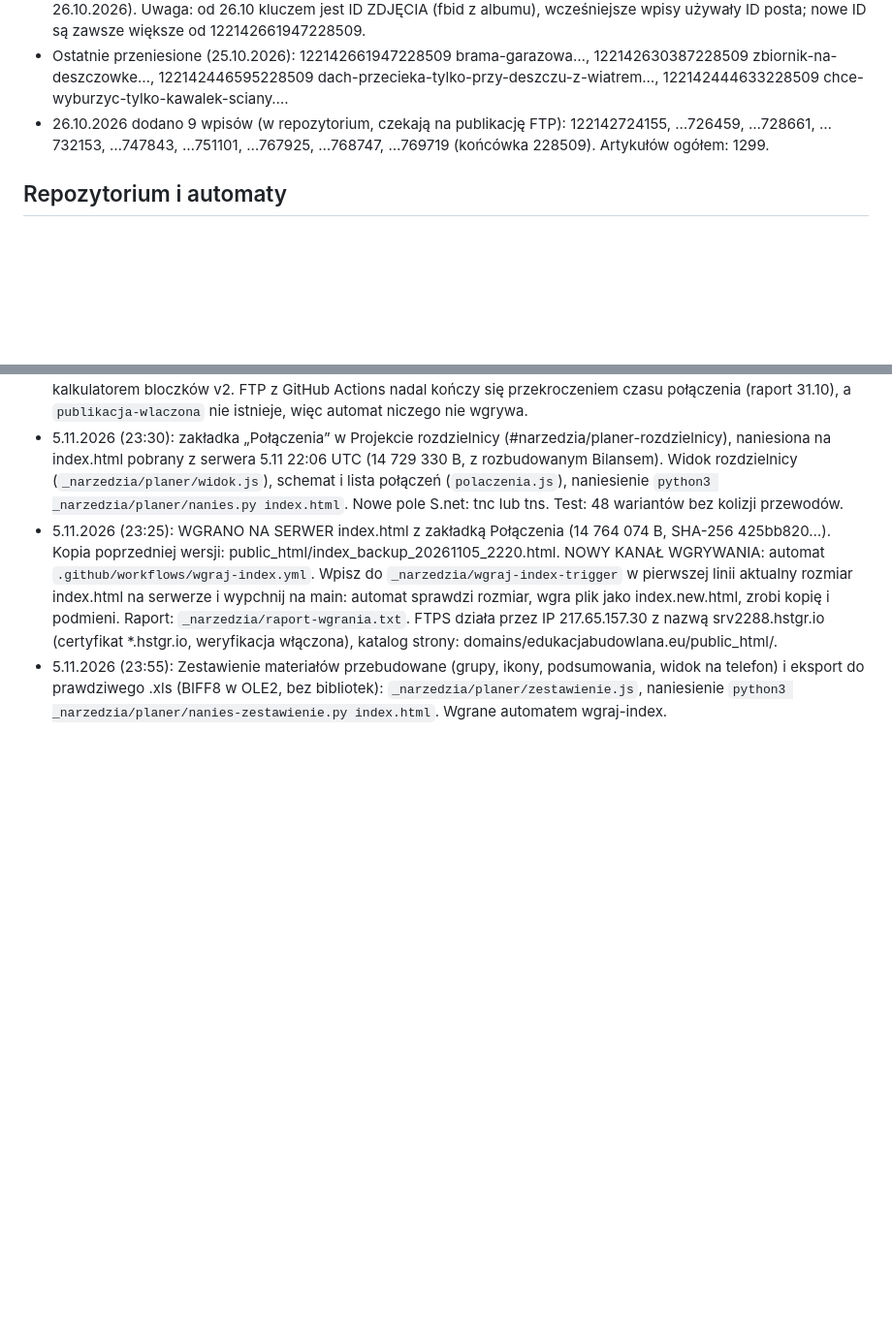
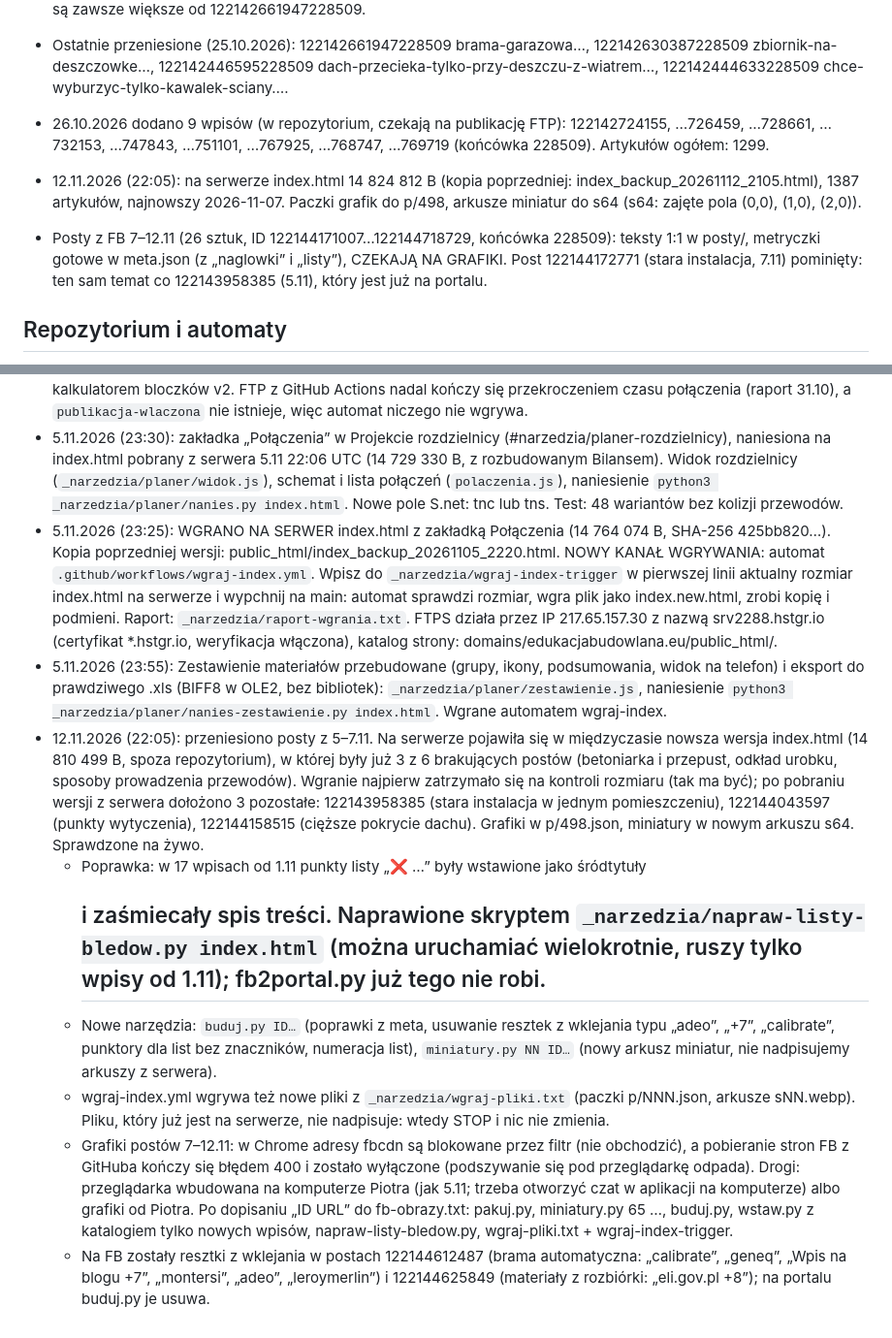
Before and after one commit to piotrkobylanka-commits/edukacjabudowlana-portal, a Markdown page: _narzedzia/KONTROLA.md, 2 parts joined by grey strips. Shown at 97% size. Rendered like a GitHub page; blank space fills up the shorter version.

Commit message:
KONTROLA: stan po wgraniu 12.11 i lista postów czekających na grafiki
Co-Authored-By: Claude Opus 5.5 <noreply@anthropic.com>
Claude-Session: https://claude.ai/code/session_01V9gyFXK2kfFoURVxEBVw8b

```diff
--- a/_narzedzia/KONTROLA.md
+++ b/_narzedzia/KONTROLA.md
@@ -65,6 +65,9 @@ Etapy: 1 Przygotowanie inwestycji i dokumentacja · 2 Roboty przygotowawcze i zi
 - Ostatnie przeniesione (25.10.2026): 122142661947228509 brama-garazowa…, 122142630387228509 zbiornik-na-deszczowke…, 122142446595228509 dach-przecieka-tylko-przy-deszczu-z-wiatrem…, 122142444633228509 chce-wyburzyc-tylko-kawalek-sciany….
 - 26.10.2026 dodano 9 wpisów (w repozytorium, czekają na publikację FTP): 122142724155, …726459, …728661, …732153, …747843, …751101, …767925, …768747, …769719 (końcówka 228509). Artykułów ogółem: 1299.
 
+- 12.11.2026 (22:05): na serwerze index.html 14 824 812 B (kopia poprzedniej: index_backup_20261112_2105.html), 1387 artykułów, najnowszy 2026-11-07. Paczki grafik do p/498, arkusze miniatur do s64 (s64: zajęte pola (0,0), (1,0), (2,0)).
+- Posty z FB 7–12.11 (26 sztuk, ID 122144171007…122144718729, końcówka 228509): teksty 1:1 w posty/, metryczki gotowe w meta.json (z „naglowki” i „listy”), CZEKAJĄ NA GRAFIKI. Post 122144172771 (stara instalacja, 7.11) pominięty: ten sam temat co 122143958385 (5.11), który jest już na portalu.
+
 ## Repozytorium i automaty
 - GitHub: `piotrkobylanka-commits/edukacjabudowlana-portal` (prywatne). Gałąź `main` = strona 1:1 z `public_html` + katalog `_narzedzia/` (niepubliczny, .htaccess „Require all denied”, wykluczony z wgrywania).
 - `_narzedzia/`: KONTROLA.md (kopia tego pliku), SKILL.md (procedura), fb2portal.py (post → wpis), wstaw.py (wpisy → index.html), meta.json (metryczki), posty/*.txt (teksty 1:1), wpisy/*.json, fb-obrazy.txt (ID + URL grafik z FB), mirror.py.
@@ -96,3 +99,9 @@ Etapy: 1 Przygotowanie inwestycji i dokumentacja · 2 Roboty przygotowawcze i zi
 - 5.11.2026 (23:30): zakładka „Połączenia” w Projekcie rozdzielnicy (#narzedzia/planer-rozdzielnicy), naniesiona na index.html pobrany z serwera 5.11 22:06 UTC (14 729 330 B, z rozbudowanym Bilansem). Widok rozdzielnicy (`_narzedzia/planer/widok.js`), schemat i lista połączeń (`polaczenia.js`), naniesienie `python3 _narzedzia/planer/nanies.py index.html`. Nowe pole S.net: tnc lub tns. Test: 48 wariantów bez kolizji przewodów.
 - 5.11.2026 (23:25): WGRANO NA SERWER index.html z zakładką Połączenia (14 764 074 B, SHA-256 425bb820…). Kopia poprzedniej wersji: public_html/index_backup_20261105_2220.html. NOWY KANAŁ WGRYWANIA: automat `.github/workflows/wgraj-index.yml`. Wpisz do `_narzedzia/wgraj-index-trigger` w pierwszej linii aktualny rozmiar index.html na serwerze i wypchnij na main: automat sprawdzi rozmiar, wgra plik jako index.new.html, zrobi kopię i podmieni. Raport: `_narzedzia/raport-wgrania.txt`. FTPS działa przez IP 217.65.157.30 z nazwą srv2288.hstgr.io (certyfikat *.hstgr.io, weryfikacja włączona), katalog strony: domains/edukacjabudowlana.eu/public_html/.
 - 5.11.2026 (23:55): Zestawienie materiałów przebudowane (grupy, ikony, podsumowania, widok na telefon) i eksport do prawdziwego .xls (BIFF8 w OLE2, bez bibliotek): `_narzedzia/planer/zestawienie.js`, naniesienie `python3 _narzedzia/planer/nanies-zestawienie.py index.html`. Wgrane automatem wgraj-index.
+- 12.11.2026 (22:05): przeniesiono posty z 5–7.11. Na serwerze pojawiła się w międzyczasie nowsza wersja index.html (14 810 499 B, spoza repozytorium), w której były już 3 z 6 brakujących postów (betoniarka i przepust, odkład urobku, sposoby prowadzenia przewodów). Wgranie najpierw zatrzymało się na kontroli rozmiaru (tak ma być); po pobraniu wersji z serwera dołożono 3 pozostałe: 122143958385 (stara instalacja w jednym pomieszczeniu), 122144043597 (punkty wytyczenia), 122144158515 (cięższe pokrycie dachu). Grafiki w p/498.json, miniatury w nowym arkuszu s64. Sprawdzone na żywo.
+  - Poprawka: w 17 wpisach od 1.11 punkty listy „❌ …” były wstawione jako śródtytuły <h2> i zaśmiecały spis treści. Naprawione skryptem `_narzedzia/napraw-listy-bledow.py index.html` (można uruchamiać wielokrotnie, ruszy tylko wpisy od 1.11); fb2portal.py już tego nie robi.
+  - Nowe narzędzia: `buduj.py ID…` (poprawki z meta, usuwanie resztek z wklejania typu „adeo”, „+7”, „calibrate”, punktory dla list bez znaczników, numeracja list), `miniatury.py NN ID…` (nowy arkusz miniatur, nie nadpisujemy arkuszy z serwera).
+  - wgraj-index.yml wgrywa też nowe pliki z `_narzedzia/wgraj-pliki.txt` (paczki p/NNN.json, arkusze sNN.webp). Pliku, który już jest na serwerze, nie nadpisuje: wtedy STOP i nic nie zmienia.
+  - Grafiki postów 7–12.11: w Chrome adresy fbcdn są blokowane przez filtr (nie obchodzić), a pobieranie stron FB z GitHuba kończy się błędem 400 i zostało wyłączone (podszywanie się pod przeglądarkę odpada). Drogi: przeglądarka wbudowana na komputerze Piotra (jak 5.11; trzeba otworzyć czat w aplikacji na komputerze) albo grafiki od Piotra. Po dopisaniu „ID URL” do fb-obrazy.txt: pakuj.py, miniatury.py 65 …, buduj.py, wstaw.py z katalogiem tylko nowych wpisów, napraw-listy-bledow.py, wgraj-pliki.txt + wgraj-index-trigger.
+  - Na FB zostały resztki z wklejania w postach 122144612487 (brama automatyczna: „calibrate”, „geneq”, „Wpis na blogu +7”, „montersi”, „adeo”, „leroymerlin”) i 122144625849 (materiały z rozbiórki: „eli.gov.pl +8”); na portalu buduj.py je usuwa.
```
